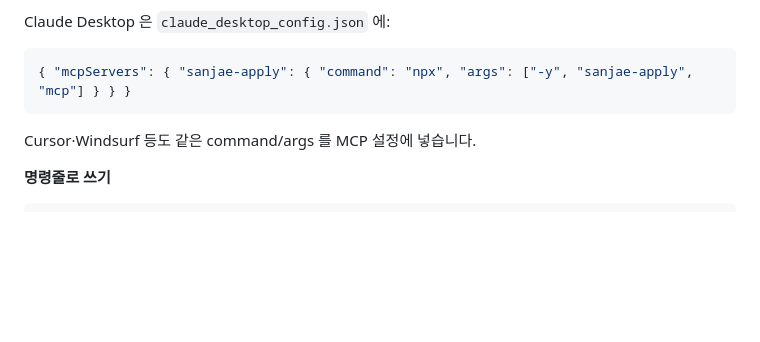
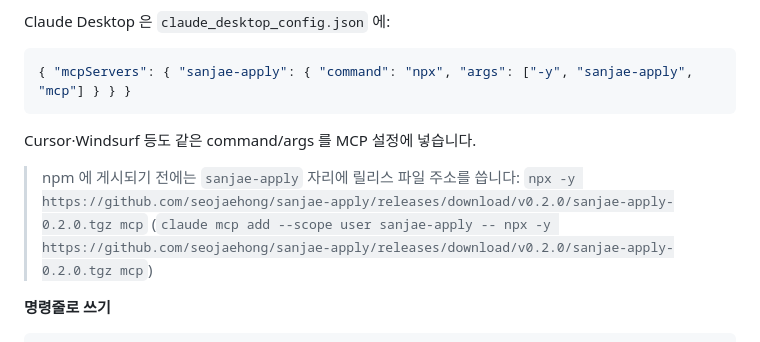
Before and after one commit to seojaehong/sanjae-apply, a Markdown page: README.md, the part around the change. Rendered like a GitHub page; blank space fills up the shorter version.

Commit message:
docs: npm 게시 전 릴리스 tgz 설치 경로
Co-Authored-By: Claude Fable 5.1 <noreply@anthropic.com>

````diff
--- a/README.md
+++ b/README.md
@@ -24,6 +24,10 @@ Claude Desktop 은 `claude_desktop_config.json` 에:
 { "mcpServers": { "sanjae-apply": { "command": "npx", "args": ["-y", "sanjae-apply", "mcp"] } } }
 ```
 Cursor·Windsurf 등도 같은 command/args 를 MCP 설정에 넣습니다.
+
+> npm 에 게시되기 전에는 `sanjae-apply` 자리에 릴리스 파일 주소를 씁니다:
+> `npx -y https://github.com/seojaehong/sanjae-apply/releases/download/v0.2.0/sanjae-apply-0.2.0.tgz mcp`
+> (`claude mcp add --scope user sanjae-apply -- npx -y https://github.com/seojaehong/sanjae-apply/releases/download/v0.2.0/sanjae-apply-0.2.0.tgz mcp`)
 
 **명령줄로 쓰기**
 ```
````
